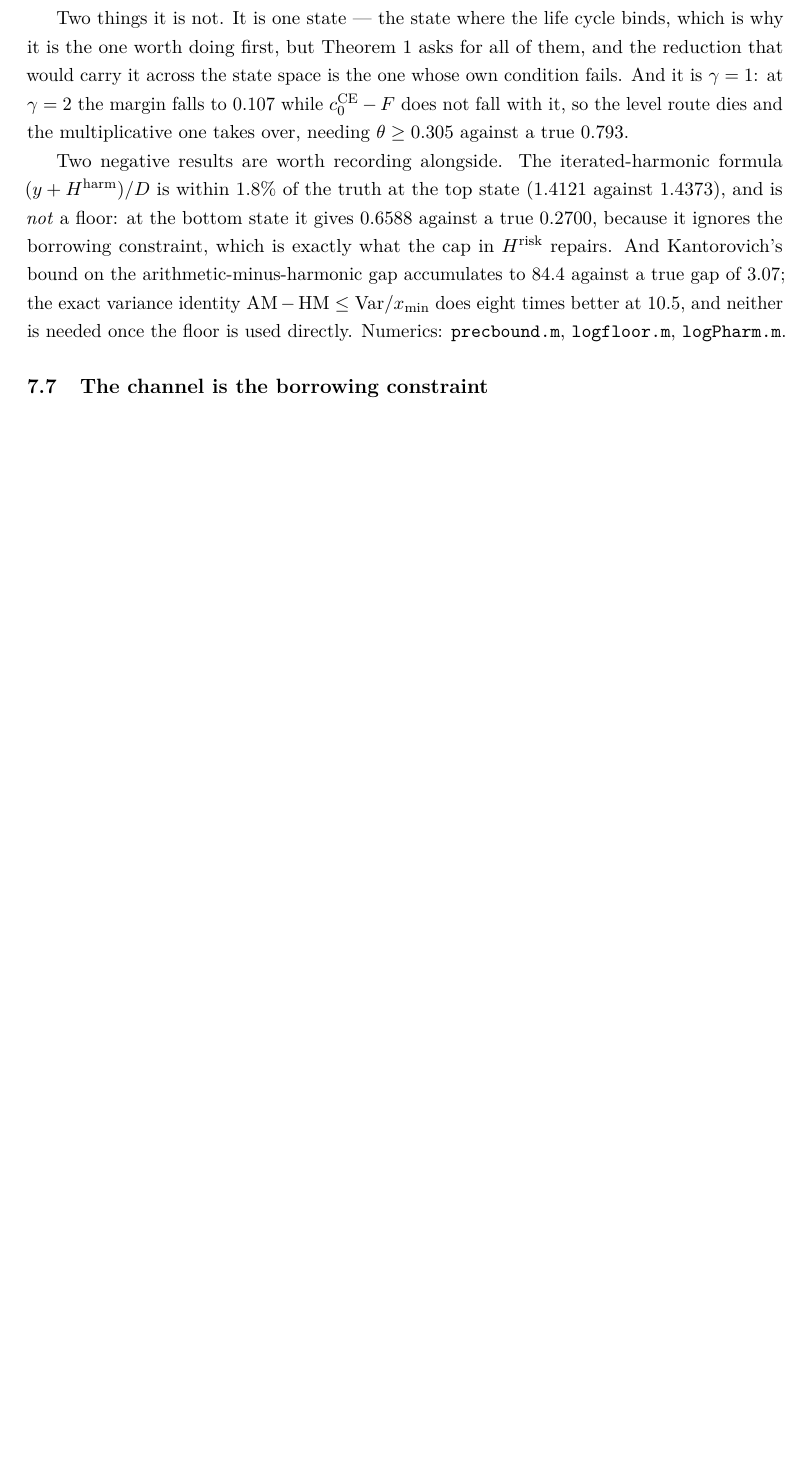
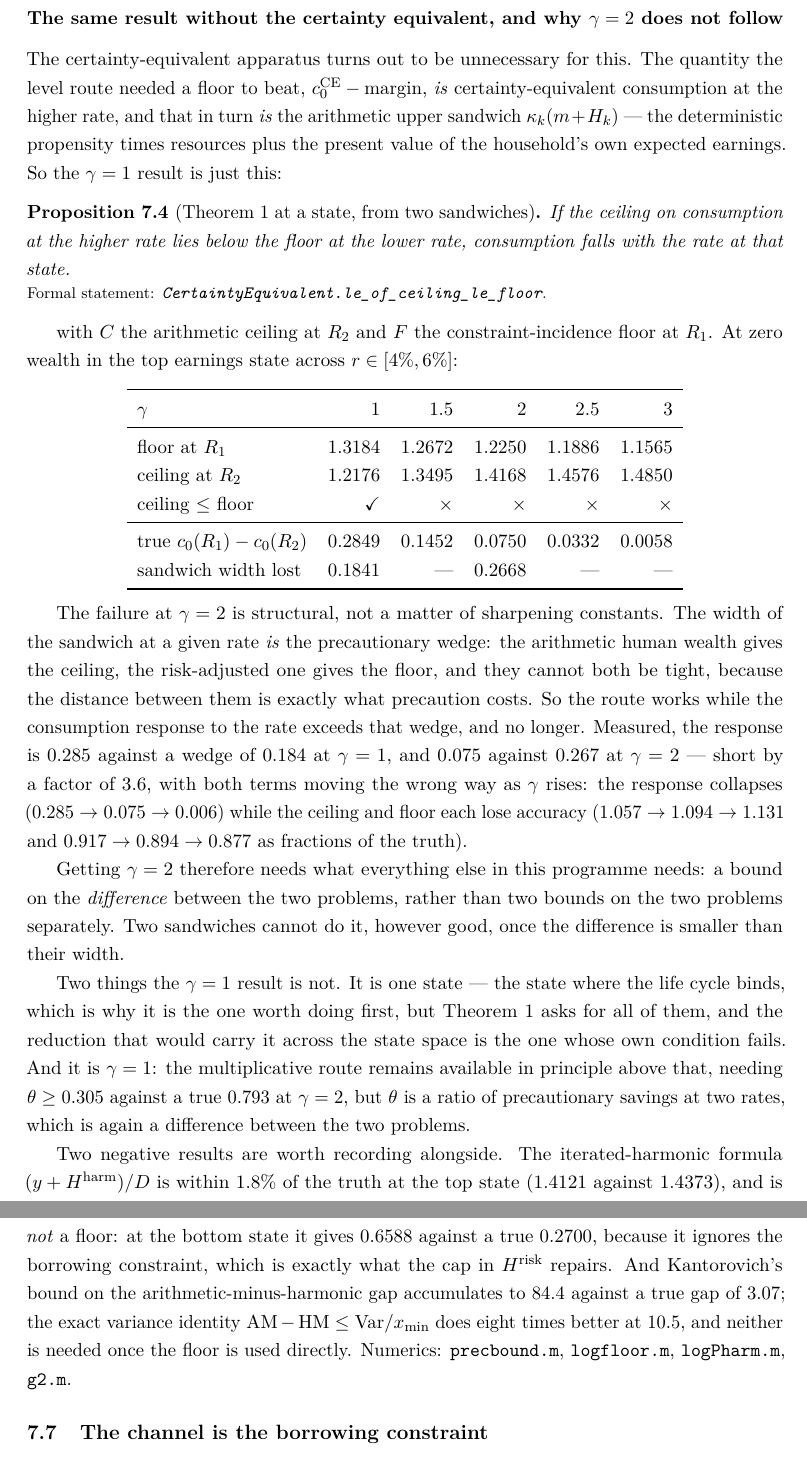
Before and after one commit to LeanEconomics/LeanEconomics, a LaTeX paper (WriteUps/WriteUpOLG/main.tex, which reads WriteUps/WriteUpOLG/sections/theorem1.tex): part of page 28 of 55 before the commit and two parts of pages 28 and 29 of 55 after it, the two joined at a grey line, cut at the place of the change, the shorter picture padded with empty space. Compiled offline with pdfLaTeX.

Commit message:
OLG: gamma=2 does NOT follow, and the reason is structural -- sandwich width IS the precautionary wedge
Two findings, one of which simplifies cbb26b9 and one of which closes the route above gamma=1.

THE CERTAINTY EQUIVALENT WAS UNNECESSARY. The quantity the level route needed a floor to beat,
c0_CE - margin, IS certainty-equivalent consumption at the higher rate, and that IS the arithmetic
upper sandwich kap_k(m + H_k). So the gamma=1 result is just le_of_ceiling_le_floor: ceiling at R2
below floor at R1 implies c0(R2) <= c0(R1), which is Theorem 1 at the state. No CE machinery, two
already-proved sandwiches and one numerical comparison. The 1.2176 "required floor" of cbb26b9 and the
arithmetic ceiling at R2 are the same number because they are the same object.

GAMMA=2 FAILS, STRUCTURALLY.

  gamma                    1     1.5       2     2.5       3
  floor at R1         1.3184  1.2672  1.2250  1.1886  1.1565
  ceiling at R2       1.2176  1.3495  1.4168  1.4576  1.4850
  ceiling <= floor       YES      no      no      no      no
  true c0(R1)-c0(R2)  0.2849  0.1452  0.0750  0.0332  0.0058

The width of the sandwich at a rate IS the precautionary wedge -- arithmetic human wealth gives the
ceiling, risk-adjusted gives the floor, and they cannot both be tight because the distance between
them is what precaution costs. So the route works while the consumption response to the rate exceeds
that wedge and not after: response 0.285 against wedge 0.184 at gamma=1, and 0.075 against 0.267 at
gamma=2, short by 3.6x. Both terms move the wrong way as gamma rises -- the response collapses
(0.285 -> 0.075 -> 0.006) while ceiling and floor each lose accuracy (1.057 -> 1.094 -> 1.131 and
0.917 -> 0.894 -> 0.877 as fractions of the truth). Sharpening constants cannot fix this.

So gamma=2 needs what everything else in this programme needs: a bound on the DIFFERENCE between the
two problems rather than two bounds on the two problems separately. The multiplicative route remains
available in principle (theta >= 0.305 against a true 0.793) but theta is a ratio of precautionary
savings at two rates, which is again that difference.

Section 7 of the write-up (55 pp), one index row, numerics/g2.m.

Co-Authored-By: Claude Opus 5 <noreply@anthropic.com>

```diff
--- a/WriteUps/WriteUpOLG/sections/theorem1.tex
+++ b/WriteUps/WriteUpOLG/sections/theorem1.tex
@@ -429,11 +429,58 @@ route that had to be abandoned in Section~\ref{sec:inc} is the one that needs a
 \emph{response}; this one needs only a tight bound on a \emph{level}, and the programme already has
 one good enough.
 
-Two things it is not. It is one state --- the state where the life cycle binds, which is why it is
-the one worth doing first, but Theorem 1 asks for all of them, and the reduction that would carry it
-across the state space is the one whose own condition fails. And it is $\gamma=1$: at $\gamma=2$ the
-margin falls to $0.107$ while $c_0^{\mathrm{CE}}-F$ does not fall with it, so the level route dies and
-the multiplicative one takes over, needing $\theta\ge0.305$ against a true $0.793$.
+\subsubsection*{The same result without the certainty equivalent, and why $\gamma=2$ does not follow}
+
+The certainty-equivalent apparatus turns out to be unnecessary for this. The quantity the level route
+needed a floor to beat, $c_0^{\mathrm{CE}}-\text{margin}$, \emph{is} certainty-equivalent consumption
+at the higher rate, and that in turn \emph{is} the arithmetic upper sandwich
+$\kappa_k(m+H_k)$ --- the deterministic propensity times resources plus the present value of the
+household's own expected earnings. So the $\gamma=1$ result is just this:
+
+\begin{proposition}[Theorem 1 at a state, from two sandwiches]\label{prop:twosand}
+If the ceiling on consumption at the higher rate lies below the floor at the lower rate, consumption
+falls with the rate at that state.
+\formal{CertaintyEquivalent.le\_of\_ceiling\_le\_floor}
+\end{proposition}
+
+with $C$ the arithmetic ceiling at $R_2$ and $F$ the constraint-incidence floor at $R_1$. At zero
+wealth in the top earnings state across $r\in[4\%,6\%]$:
+
+\begin{center}
+\begin{tabular}{lrrrrr}
+\toprule
+$\gamma$ & $1$ & $1.5$ & $2$ & $2.5$ & $3$\\
+\midrule
+floor at $R_1$ & $1.3184$ & $1.2672$ & $1.2250$ & $1.1886$ & $1.1565$\\
+ceiling at $R_2$ & $1.2176$ & $1.3495$ & $1.4168$ & $1.4576$ & $1.4850$\\
+ceiling $\le$ floor & $\checkmark$ & $\times$ & $\times$ & $\times$ & $\times$\\
+\midrule
+true $c_0(R_1)-c_0(R_2)$ & $0.2849$ & $0.1452$ & $0.0750$ & $0.0332$ & $0.0058$\\
+sandwich width lost & $0.1841$ & --- & $0.2668$ & --- & ---\\
+\bottomrule
+\end{tabular}
+\end{center}
+
+The failure at $\gamma=2$ is structural, not a matter of sharpening constants. The width of the
+sandwich at a given rate \emph{is} the precautionary wedge: the arithmetic human wealth gives the
+ceiling, the risk-adjusted one gives the floor, and they cannot both be tight, because the distance
+between them is exactly what precaution costs. So the route works while the consumption response to
+the rate exceeds that wedge, and no longer. Measured, the response is $0.285$ against a wedge of
+$0.184$ at $\gamma=1$, and $0.075$ against $0.267$ at $\gamma=2$ --- short by a factor of $3.6$, with
+both terms moving the wrong way as $\gamma$ rises: the response collapses ($0.285\to0.075\to0.006$)
+while the ceiling and floor each lose accuracy ($1.057\to1.094\to1.131$ and
+$0.917\to0.894\to0.877$ as fractions of the truth).
+
+Getting $\gamma=2$ therefore needs what everything else in this programme needs: a bound on the
+\emph{difference} between the two problems, rather than two bounds on the two problems separately. Two
+sandwiches cannot do it, however good, once the difference is smaller than their width.
+
+Two things the $\gamma=1$ result is not. It is one state --- the state where the life cycle binds,
+which is why it is the one worth doing first, but Theorem 1 asks for all of them, and the reduction
+that would carry it across the state space is the one whose own condition fails. And it is
+$\gamma=1$: the multiplicative route remains available in principle above that, needing
+$\theta\ge0.305$ against a true $0.793$ at $\gamma=2$, but $\theta$ is a ratio of precautionary
+savings at two rates, which is again a difference between the two problems.
 
 Two negative results are worth recording alongside. The iterated-harmonic formula
 $(y+H^{\mathrm{harm}})/D$ is within $1.8\%$ of the truth at the top state ($1.4121$ against
@@ -442,7 +489,7 @@ because it ignores the borrowing constraint, which is exactly what the cap in $H
 repairs. And Kantorovich's bound on the arithmetic-minus-harmonic gap accumulates to $84.4$ against a
 true gap of $3.07$; the exact variance identity $\mathrm{AM}-\mathrm{HM}\le\mathrm{Var}/x_{\min}$
 does eight times better at $10.5$, and neither is needed once the floor is used directly. Numerics:
-\texttt{precbound.m}, \texttt{logfloor.m}, \texttt{logPharm.m}.
+\texttt{precbound.m}, \texttt{logfloor.m}, \texttt{logPharm.m}, \texttt{g2.m}.
 
 \subsection{The channel is the borrowing constraint}
 
```
Also changed, not shown: WriteUps/WriteUpOLG/sections/appendix_index.tex (+1 -0 lines), WriteUps/WriteUpOLG/main.pdf, 2 other files.
